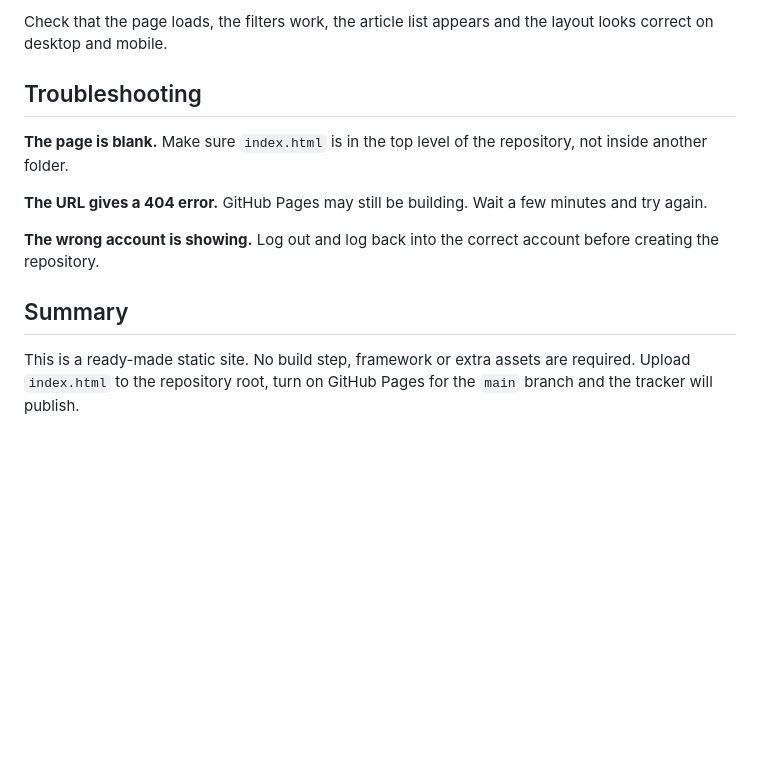
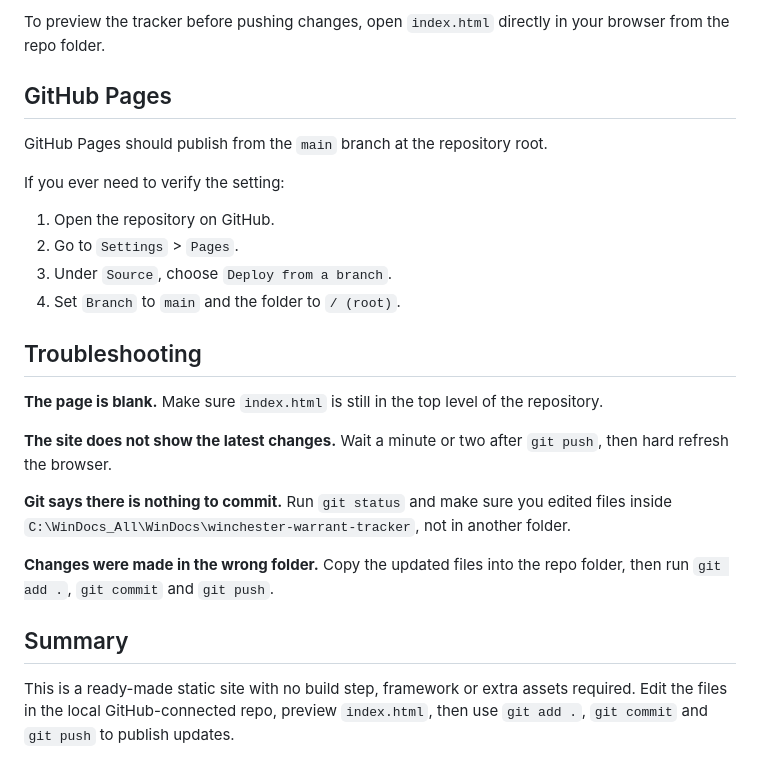
Before and after one commit to willdowd-winnews/winchester-warrant-tracker, a Markdown page: README.md, the part around one of its changes. Drawn GitHub-style; blank space fills up the shorter version.

```diff
--- a/README.md
+++ b/README.md
@@ -70,14 +78,27 @@ Publishing usually takes one to two minutes. The live URL will appear in the Pag
 
-Check that the page loads, the filters work, the article list appears and the layout looks correct on desktop and mobile.
+To preview the tracker before pushing changes, open `index.html` directly in your browser from the repo folder.
+
+## GitHub Pages
+
+GitHub Pages should publish from the `main` branch at the repository root.
+
+If you ever need to verify the setting:
+
+1. Open the repository on GitHub.
+2. Go to `Settings` > `Pages`.
+3. Under `Source`, choose `Deploy from a branch`.
+4. Set `Branch` to `main` and the folder to `/ (root)`.
 
 ## Troubleshooting
 
-**The page is blank.** Make sure `index.html` is in the top level of the repository, not inside another folder.
+**The page is blank.** Make sure `index.html` is still in the top level of the repository.
 
-**The URL gives a 404 error.** GitHub Pages may still be building. Wait a few minutes and try again.
+**The site does not show the latest changes.** Wait a minute or two after `git push`, then hard refresh the browser.
 
-**The wrong account is showing.** Log out and log back into the correct account before creating the repository.
+**Git says there is nothing to commit.** Run `git status` and make sure you edited files inside `C:\WinDocs_All\WinDocs\winchester-warrant-tracker`, not in another folder.
+
+**Changes were made in the wrong folder.** Copy the updated files into the repo folder, then run `git add .`, `git commit` and `git push`.
 
 ## Summary
 
-This is a ready-made static site. No build step, framework or extra assets are required. Upload `index.html` to the repository root, turn on GitHub Pages for the `main` branch and the tracker will publish.
+This is a ready-made static site with no build step, framework or extra assets required. Edit the files in the local GitHub-connected repo, preview `index.html`, then use `git add .`, `git commit` and `git push` to publish updates.
```
Also changed, not shown: other parts of README.md (+42 -34 lines).
